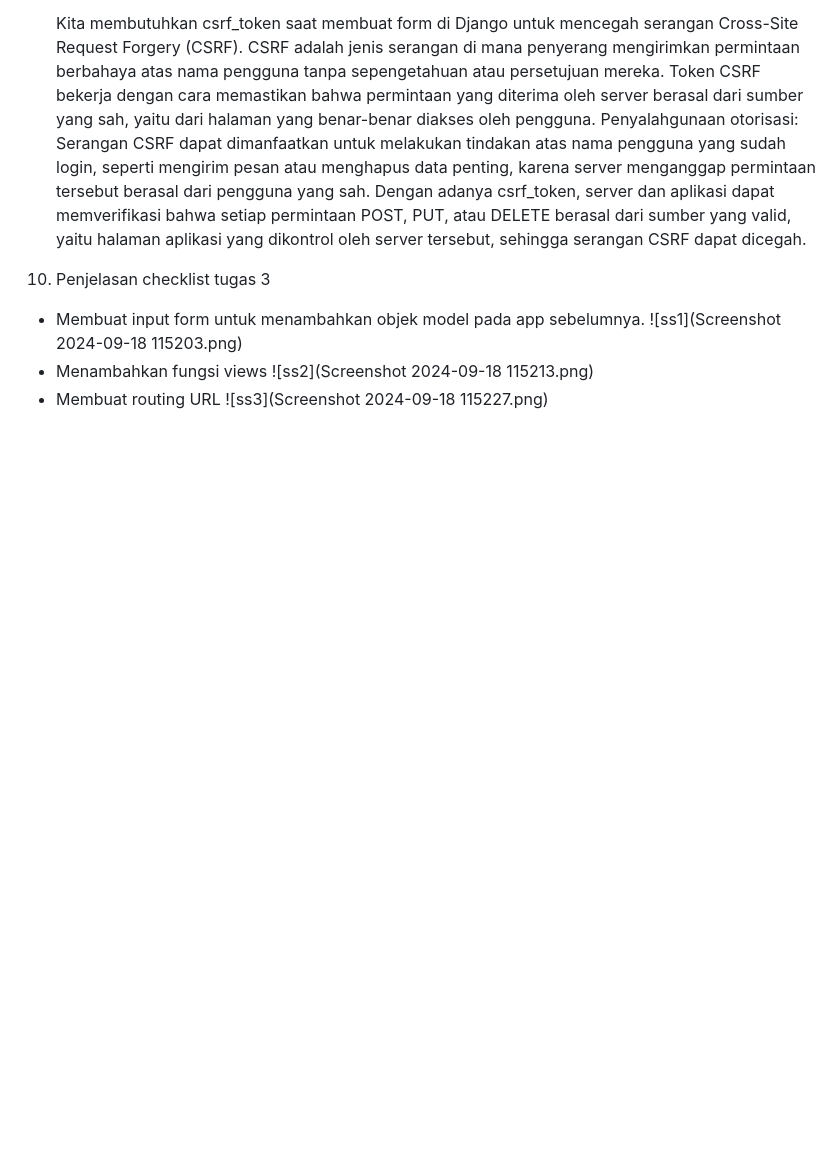
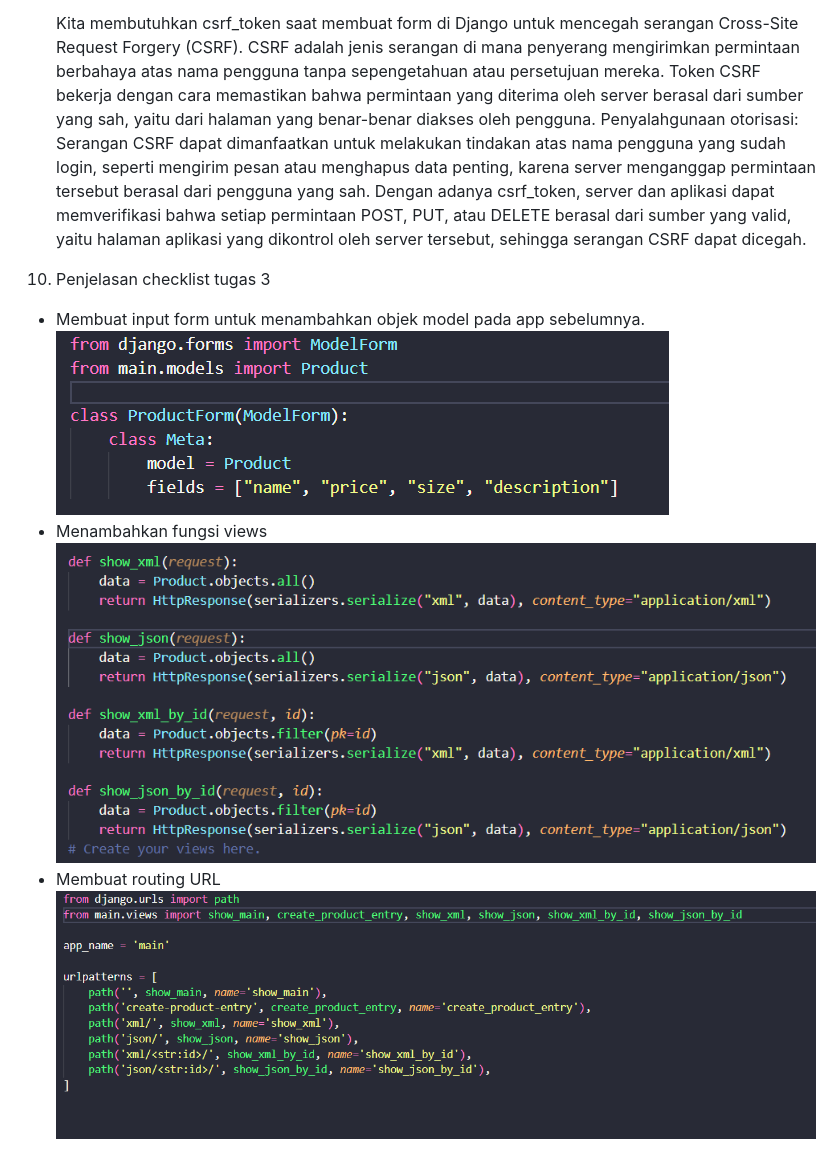
Before and after one commit to reyhanardian16/naiki_apparel, a Markdown page: readme.md, the part around the change. Drawn GitHub-style; blank space fills up the shorter version.

```diff
--- a/readme.md
+++ b/readme.md
@@ -74,8 +74,8 @@ Kita membutuhkan method ini untuk memastikan bahwa data yang diterima dari pengg
 
 10. Penjelasan checklist tugas 3
    - Membuat input form untuk menambahkan objek model pada app sebelumnya.
-![ss1](Screenshot 2024-09-18 115203.png)
+![ss1](create_forms.png)
    - Menambahkan fungsi views
-![ss2](Screenshot 2024-09-18 115213.png)
+![ss2](create_show.png)
    - Membuat routing URL
-![ss3](Screenshot 2024-09-18 115227.png)
+![ss3](routing_url.png)
```
